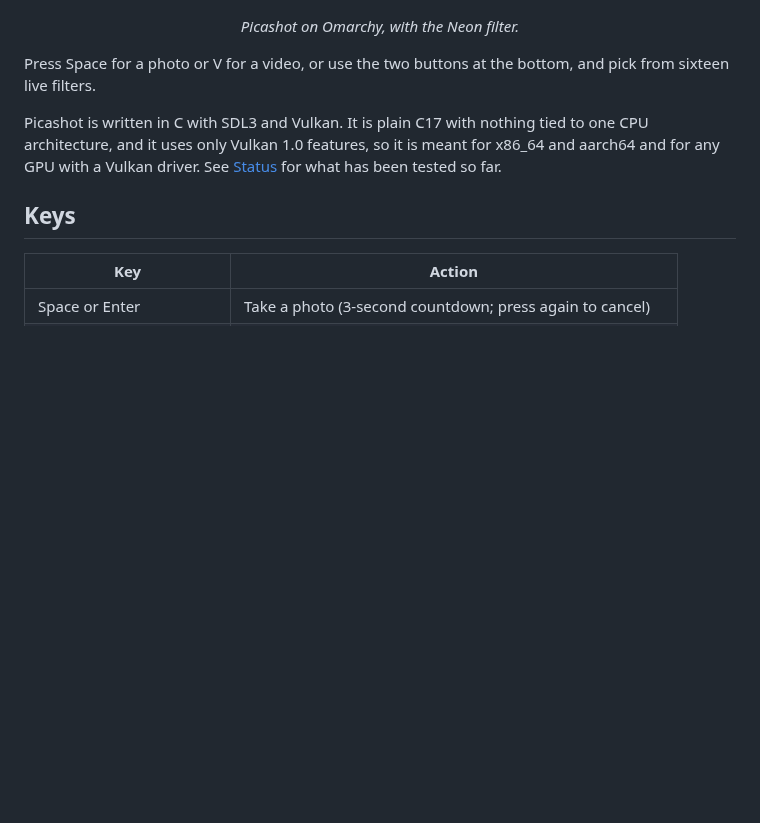
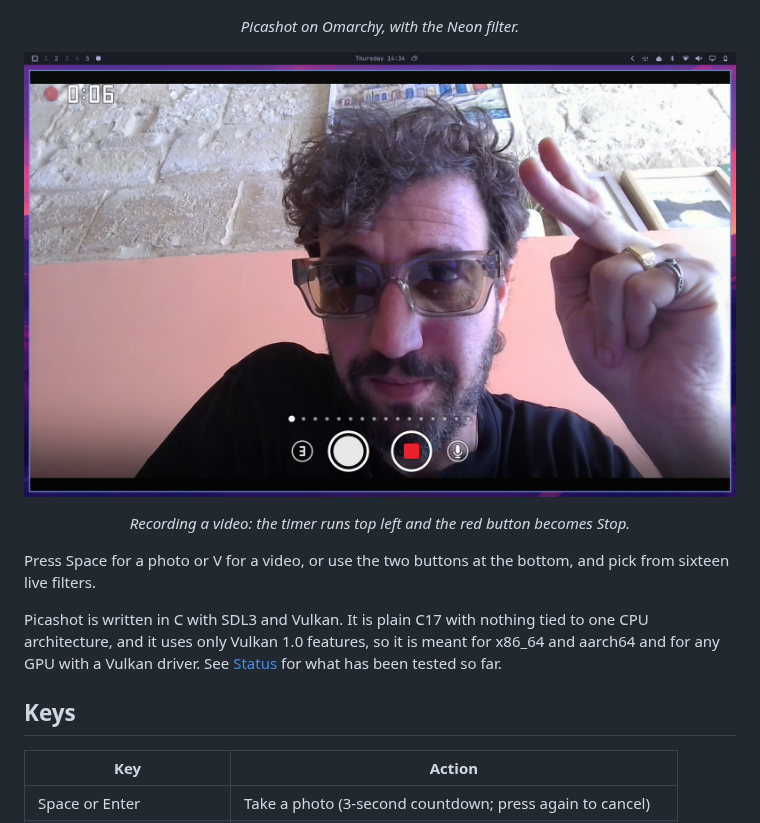
Before and after one commit to LamplighterPaul/picashot, a Markdown page: README.md, the part around the change. Drawn GitHub-style; pictures changed too: docs/screenshot-recording.jpg (added); blank space fills up the shorter version.

Commit message:
README: add a screenshot of a recording

```diff
--- a/README.md
+++ b/README.md
@@ -21,6 +21,12 @@
 </p>
 
 <p align="center"><em>Picashot on Omarchy, with the Neon filter.</em></p>
+
+<p align="center">
+  <img src="docs/screenshot-recording.jpg" alt="Picashot recording a video on Omarchy" width="900">
+</p>
+
+<p align="center"><em>Recording a video: the timer runs top left and the red button becomes Stop.</em></p>
 
 Press Space for a photo or V for a video, or use the two buttons at the bottom, and pick from sixteen
 live filters.
```
